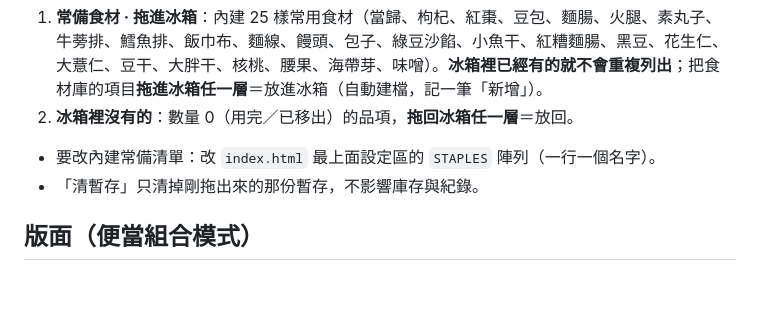
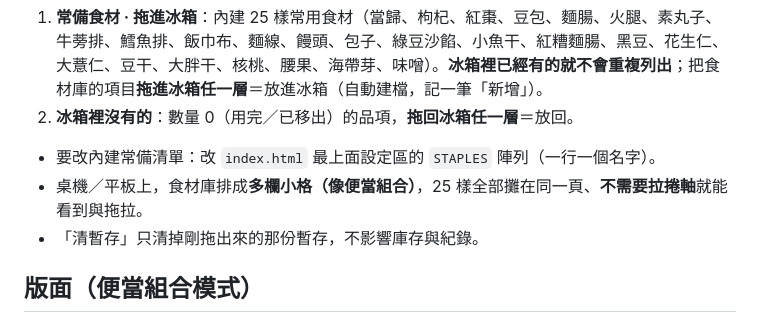
Before and after one commit to richfly2u/frozen-storage, a Markdown page: README.md, the part around the change. Drawn GitHub-style; blank space fills up the shorter version.

Commit message:
README：食材庫多欄不捲動說明

```diff
--- a/README.md
+++ b/README.md
@@ -37,6 +37,7 @@
 2. **冰箱裡沒有的**：數量 0（用完／已移出）的品項，**拖回冰箱任一層**＝放回。
 
 - 要改內建常備清單：改 `index.html` 最上面設定區的 `STAPLES` 陣列（一行一個名字）。
+- 桌機／平板上，食材庫排成**多欄小格（像便當組合）**，25 樣全部攤在同一頁、**不需要拉捲軸**就能看到與拖拉。
 - 「清暫存」只清掉剛拖出來的那份暫存，不影響庫存與紀錄。
 
 ## 版面（便當組合模式）
```
